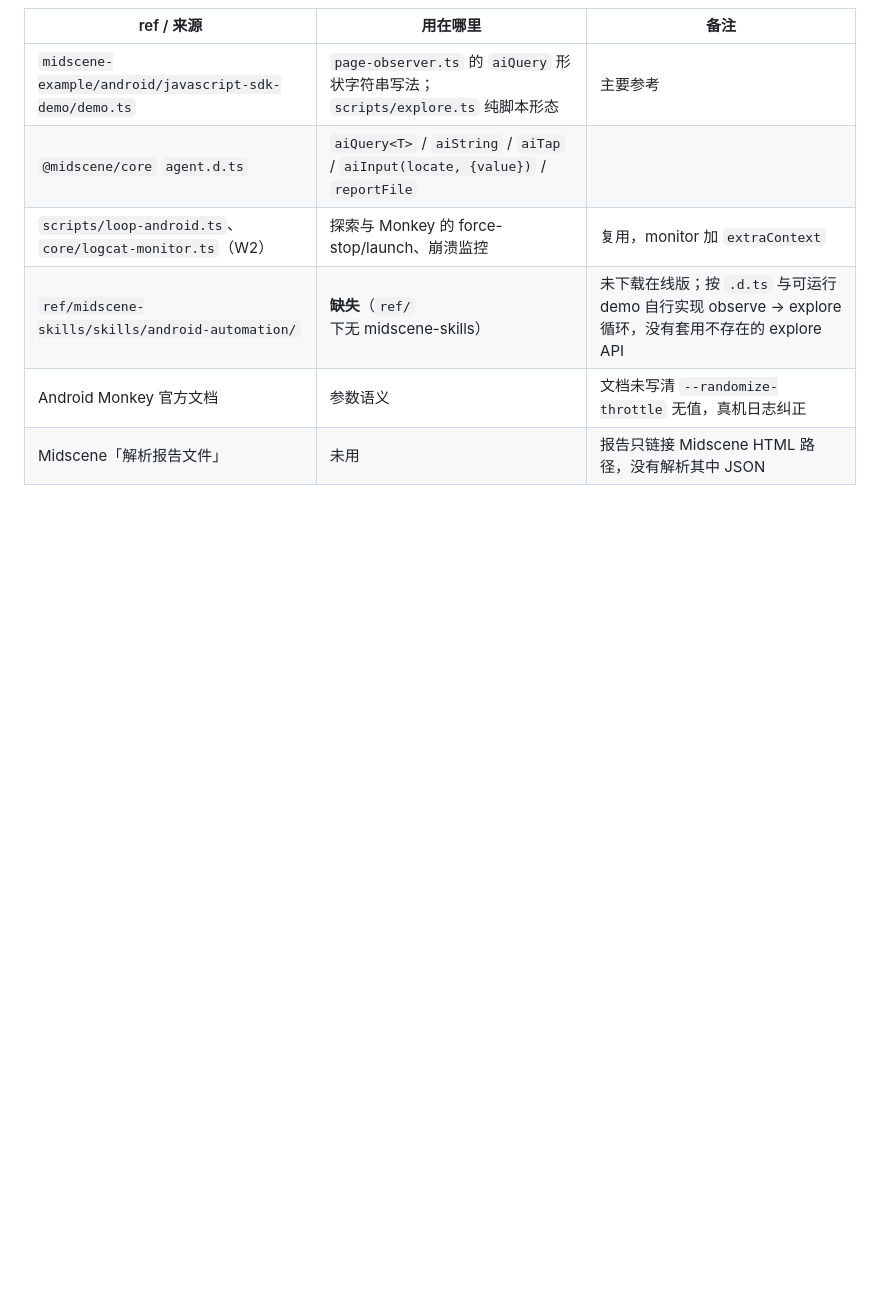
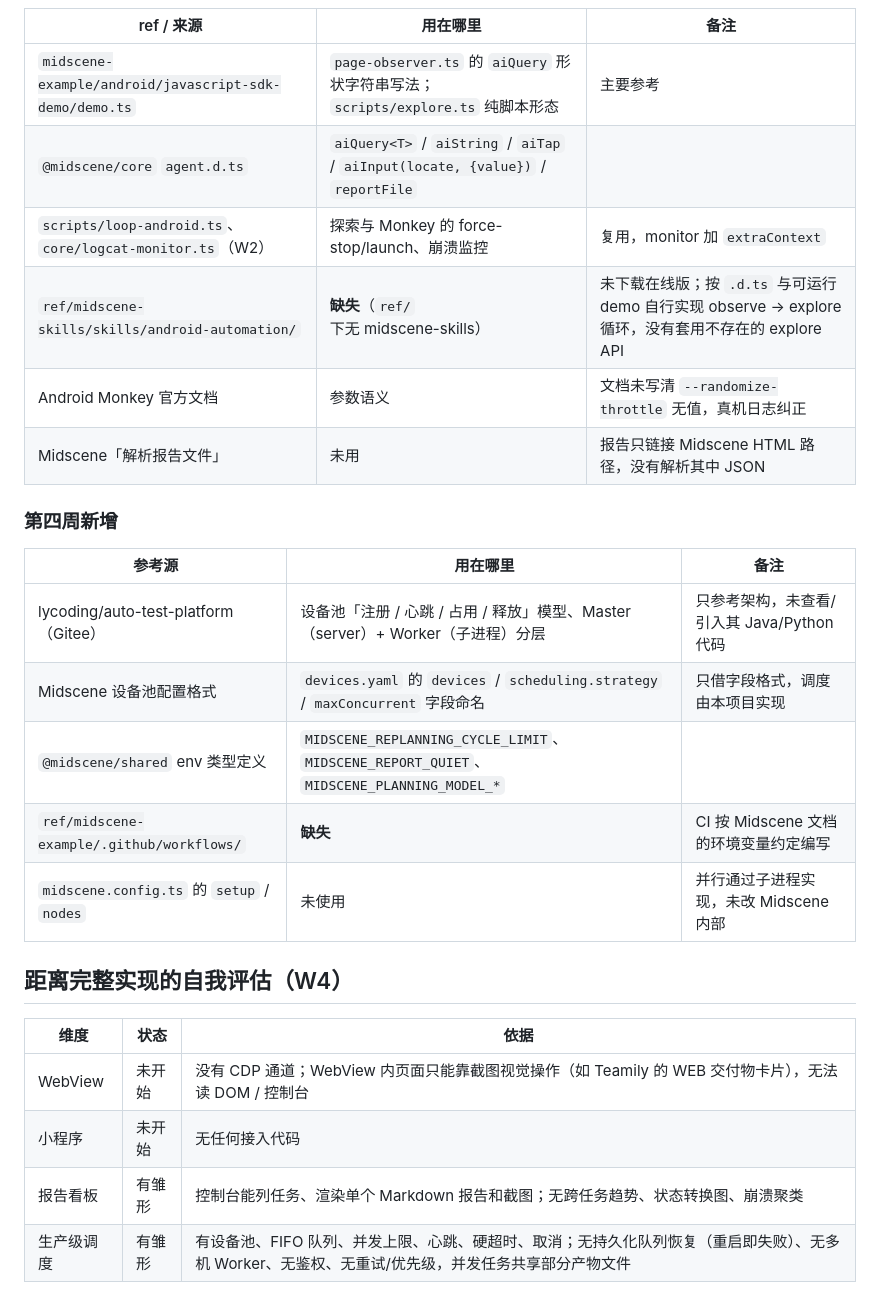
Before and after one commit to hyl-aaron-teamily/multi-test-agent, a Markdown page: README.md, the part around one of its changes. Rendered like a GitHub page; blank space fills up the shorter version.

Commit message:
docs: W4 verification results, reference list and self-assessment
Co-Authored-By: Claude Opus 5.5 <noreply@anthropic.com>

```diff
--- a/README.md
+++ b/README.md
@@ -358,3 +360,22 @@ ADB 通过 `child_process` 调用，没有引入 npm adb 封装库。
 | `ref/midscene-skills/skills/android-automation/` | **缺失**（`ref/` 下无 midscene-skills） | 未下载在线版；按 `.d.ts` 与可运行 demo 自行实现 observe → explore 循环，没有套用不存在的 explore API |
 | Android Monkey 官方文档 | 参数语义 | 文档未写清 `--randomize-throttle` 无值，真机日志纠正 |
 | Midscene「解析报告文件」 | 未用 | 报告只链接 Midscene HTML 路径，没有解析其中 JSON |
+
+### 第四周新增
+
+| 参考源 | 用在哪里 | 备注 |
+|---|---|---|
+| lycoding/auto-test-platform（Gitee） | 设备池「注册 / 心跳 / 占用 / 释放」模型、Master（server）+ Worker（子进程）分层 | 只参考架构，未查看/引入其 Java/Python 代码 |
+| Midscene 设备池配置格式 | `devices.yaml` 的 `devices` / `scheduling.strategy` / `maxConcurrent` 字段命名 | 只借字段格式，调度由本项目实现 |
+| `@midscene/shared` env 类型定义 | `MIDSCENE_REPLANNING_CYCLE_LIMIT`、`MIDSCENE_REPORT_QUIET`、`MIDSCENE_PLANNING_MODEL_*` | |
+| `ref/midscene-example/.github/workflows/` | **缺失** | CI 按 Midscene 文档的环境变量约定编写 |
+| `midscene.config.ts` 的 `setup` / `nodes` | 未使用 | 并行通过子进程实现，未改 Midscene 内部 |
+
+## 距离完整实现的自我评估（W4）
+
+| 维度 | 状态 | 依据 |
+|---|---|---|
+| WebView | 未开始 | 没有 CDP 通道；WebView 内页面只能靠截图视觉操作（如 Teamily 的 WEB 交付物卡片），无法读 DOM / 控制台 |
+| 小程序 | 未开始 | 无任何接入代码 |
+| 报告看板 | 有雏形 | 控制台能列任务、渲染单个 Markdown 报告和截图；无跨任务趋势、状态转换图、崩溃聚类 |
+| 生产级调度 | 有雏形 | 有设备池、FIFO 队列、并发上限、心跳、硬超时、取消；无持久化队列恢复（重启即失败）、无多机 Worker、无鉴权、无重试/优先级，并发任务共享部分产物文件 |
```
Also changed, not shown: other parts of README.md (+2 -0 lines), CHANGELOG.md (+7 -1 lines).
